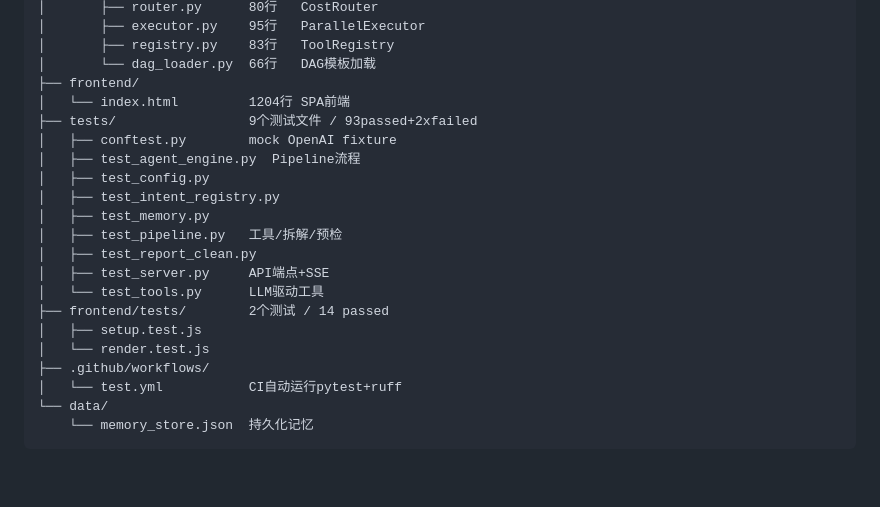
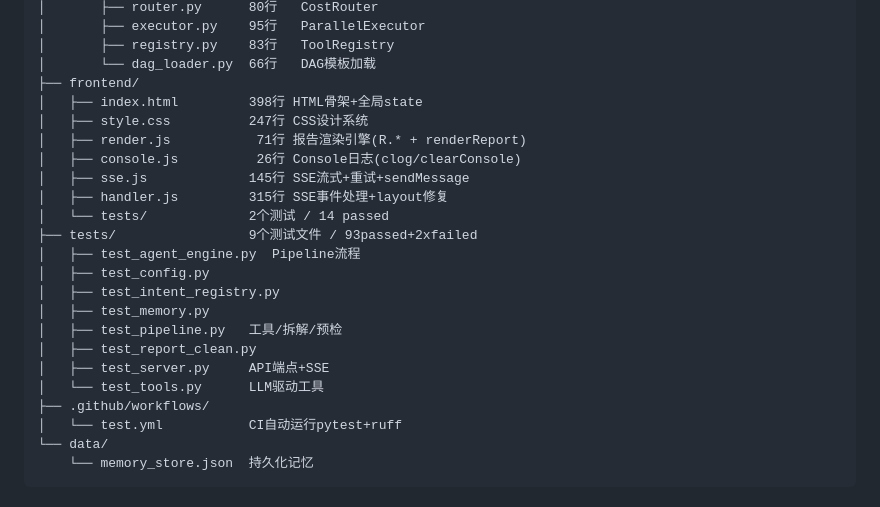
Before and after one commit to pmshaw2045-ops/zhijing-agent, a Markdown page: AGENTS.md, the part around the change. GitHub-like rendering; blank space fills up the shorter version.

Commit message:
docs: 同步 AGENTS.md 文件结构 + 服务器端点 + 重启验证

```diff
--- a/AGENTS.md
+++ b/AGENTS.md
@@ -164,9 +164,14 @@ FastAPI Server (backend/server.py)
 │       ├── registry.py    83行   ToolRegistry
 │       └── dag_loader.py  66行   DAG模板加载
 ├── frontend/
-│   └── index.html         1204行 SPA前端
+│   ├── index.html         398行 HTML骨架+全局state
+│   ├── style.css          247行 CSS设计系统
+│   ├── render.js           71行 报告渲染引擎(R.* + renderReport)
+│   ├── console.js          26行 Console日志(clog/clearConsole)
+│   ├── sse.js             145行 SSE流式+重试+sendMessage
+│   ├── handler.js         315行 SSE事件处理+layout修复
+│   └── tests/             2个测试 / 14 passed
 ├── tests/                 9个测试文件 / 93passed+2xfailed
-│   ├── conftest.py        mock OpenAI fixture
 │   ├── test_agent_engine.py  Pipeline流程
 │   ├── test_config.py
 │   ├── test_intent_registry.py
@@ -175,9 +180,6 @@ FastAPI Server (backend/server.py)
 │   ├── test_report_clean.py
 │   ├── test_server.py     API端点+SSE
 │   └── test_tools.py      LLM驱动工具
-├── frontend/tests/        2个测试 / 14 passed
-│   ├── setup.test.js
-│   └── render.test.js
 ├── .github/workflows/
 │   └── test.yml           CI自动运行pytest+ruff
 └── data/
```
